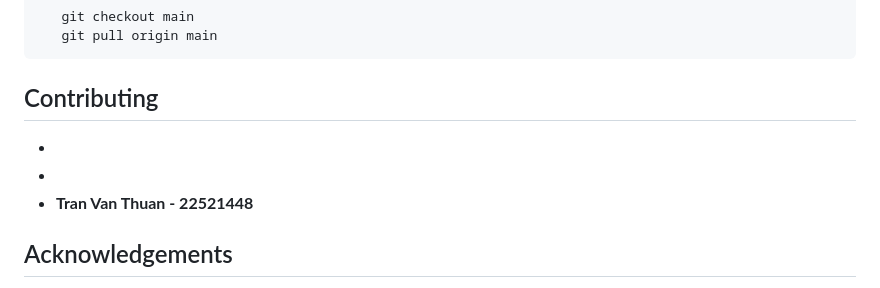
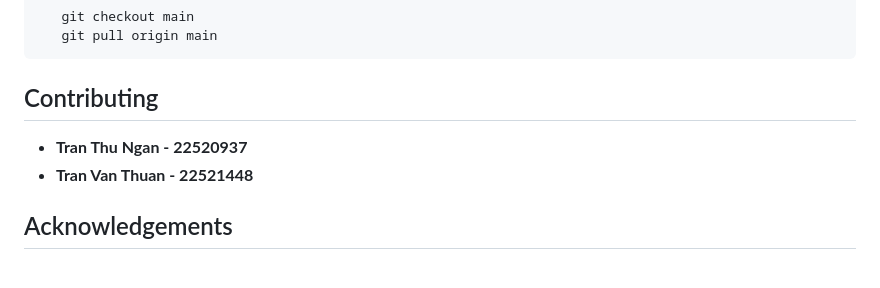
Before and after one commit to thuantv-uit/NT118-Store, a Markdown page: README.md, the part around the change. Drawn GitHub-style.

Commit message:
feat(update): update file README

````diff
--- a/README.md
+++ b/README.md
@@ -74,8 +74,7 @@ To ensure a consistent and collaborative development process, contributors shoul
 ```
 
 ## Contributing
--
--
+- **Tran Thu Ngan - 22520937**
 - **Tran Van Thuan - 22521448**
 
 ## Acknowledgements
````
